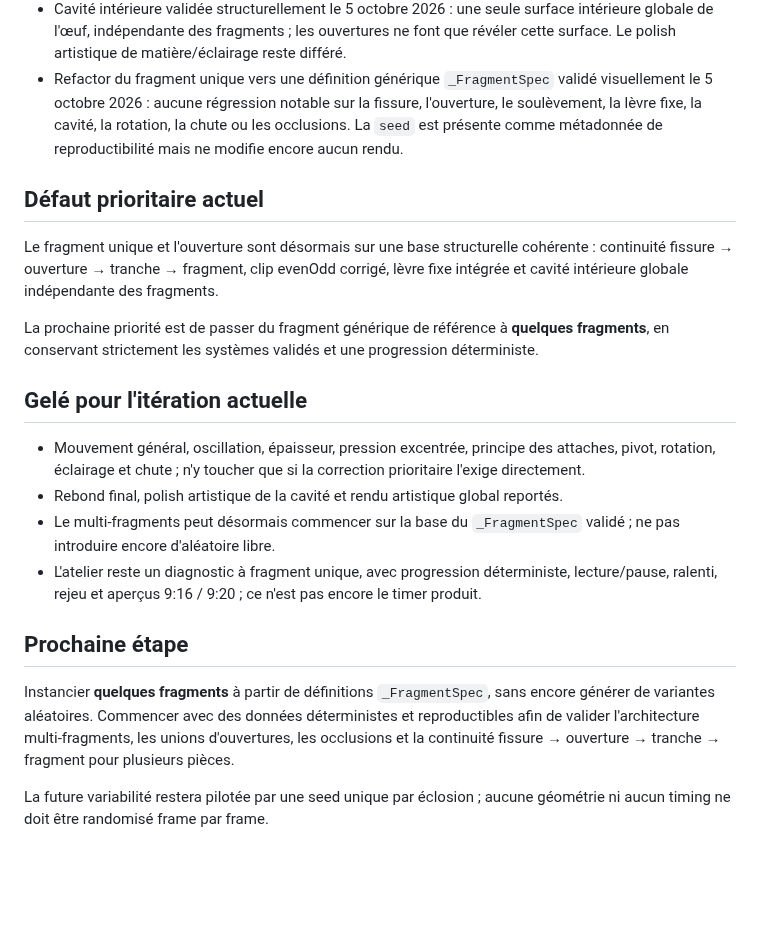
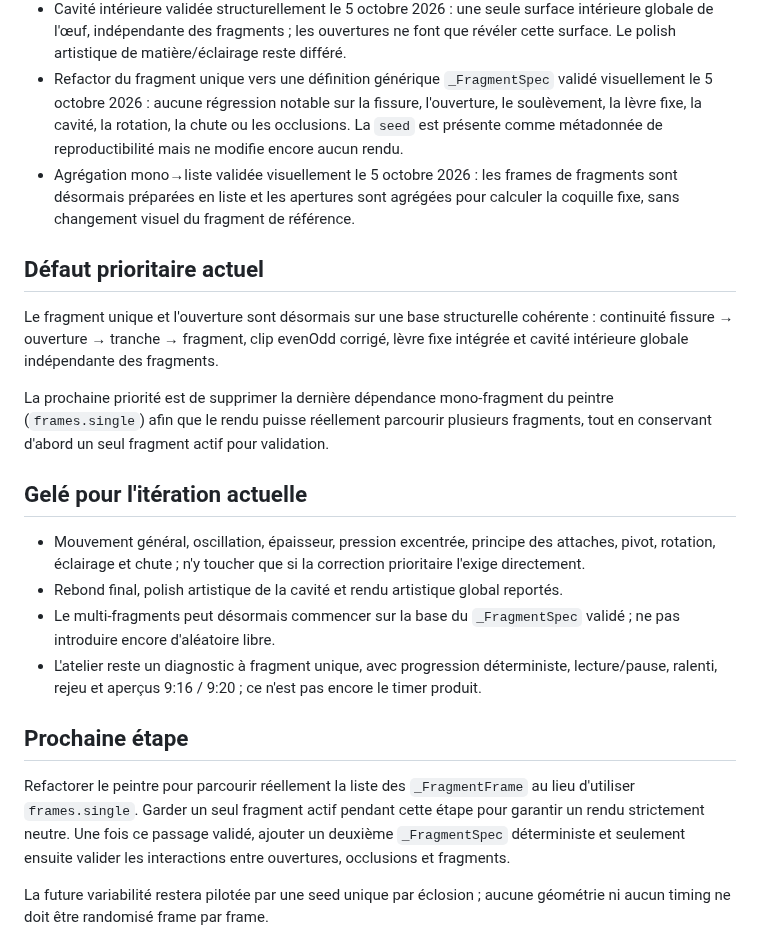
Before and after one commit to yoshimoot/Eclosion, a Markdown page: PROGRESS.md, the part around the change. Rendered like a GitHub page; blank space fills up the shorter version.

Commit message:
Validate fragment frame aggregation

```diff
--- a/PROGRESS.md
+++ b/PROGRESS.md
@@ -10,12 +10,13 @@ Acquis explicitement validés, à préserver :
 - Lèvre fixe validée : géométrie, exposition, épaisseur `2.5`, occlusions et matériau actuel à préserver.
 - Cavité intérieure validée structurellement le 5 octobre 2026 : une seule surface intérieure globale de l'œuf, indépendante des fragments ; les ouvertures ne font que révéler cette surface. Le polish artistique de matière/éclairage reste différé.
 - Refactor du fragment unique vers une définition générique `_FragmentSpec` validé visuellement le 5 octobre 2026 : aucune régression notable sur la fissure, l'ouverture, le soulèvement, la lèvre fixe, la cavité, la rotation, la chute ou les occlusions. La `seed` est présente comme métadonnée de reproductibilité mais ne modifie encore aucun rendu.
+- Agrégation mono→liste validée visuellement le 5 octobre 2026 : les frames de fragments sont désormais préparées en liste et les apertures sont agrégées pour calculer la coquille fixe, sans changement visuel du fragment de référence.
 
 ## Défaut prioritaire actuel
 
 Le fragment unique et l'ouverture sont désormais sur une base structurelle cohérente : continuité fissure → ouverture → tranche → fragment, clip evenOdd corrigé, lèvre fixe intégrée et cavité intérieure globale indépendante des fragments.
 
-La prochaine priorité est de passer du fragment générique de référence à **quelques fragments**, en conservant strictement les systèmes validés et une progression déterministe.
+La prochaine priorité est de supprimer la dernière dépendance mono-fragment du peintre (`frames.single`) afin que le rendu puisse réellement parcourir plusieurs fragments, tout en conservant d'abord un seul fragment actif pour validation.
 
 ## Gelé pour l'itération actuelle
 
@@ -26,7 +27,7 @@ La prochaine priorité est de passer du fragment générique de référence à *
 
 ## Prochaine étape
 
-Instancier **quelques fragments** à partir de définitions `_FragmentSpec`, sans encore générer de variantes aléatoires. Commencer avec des données déterministes et reproductibles afin de valider l'architecture multi-fragments, les unions d'ouvertures, les occlusions et la continuité fissure → ouverture → tranche → fragment pour plusieurs pièces.
+Refactorer le peintre pour parcourir réellement la liste des `_FragmentFrame` au lieu d'utiliser `frames.single`. Garder un seul fragment actif pendant cette étape pour garantir un rendu strictement neutre. Une fois ce passage validé, ajouter un deuxième `_FragmentSpec` déterministe et seulement ensuite valider les interactions entre ouvertures, occlusions et fragments.
 
 La future variabilité restera pilotée par une seed unique par éclosion ; aucune géométrie ni aucun timing ne doit être randomisé frame par frame.
 
```
